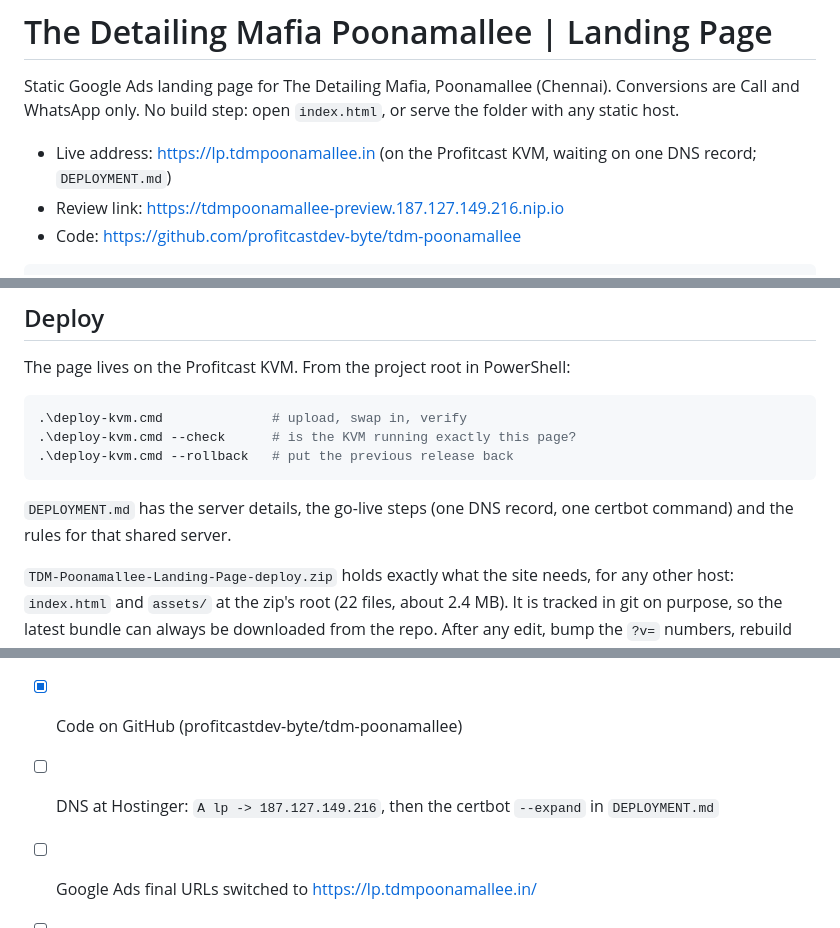
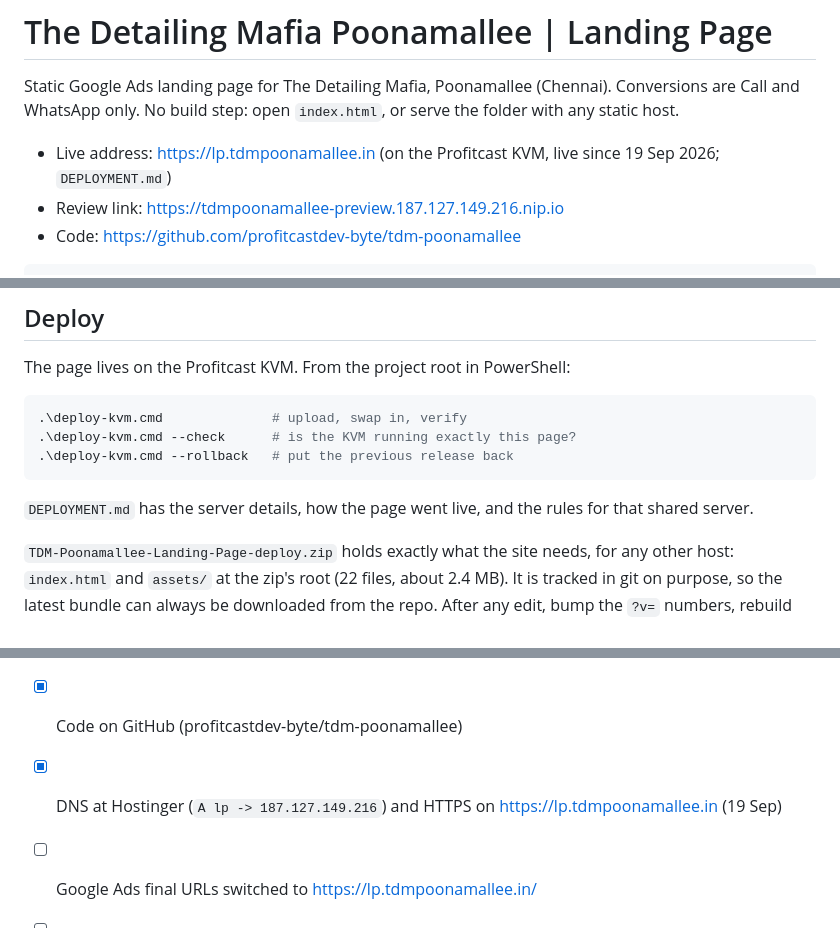
Before and after one commit to profitcastdev-byte/tdm-poonamallee, a Markdown page: README.md, 3 parts joined by grey strips. Rendered like a GitHub page.

````diff
--- a/README.md
+++ b/README.md
@@ -4,8 +4,8 @@ Static Google Ads landing page for The Detailing Mafia, Poonamallee (Chennai).
 Conversions are Call and WhatsApp only. No build step: open `index.html`, or
 serve the folder with any static host.
 
-- Live address: <https://lp.tdmpoonamallee.in> (on the Profitcast KVM, waiting on
-  one DNS record; `DEPLOYMENT.md`)
+- Live address: <https://lp.tdmpoonamallee.in> (on the Profitcast KVM, live since
+  19 Sep 2026; `DEPLOYMENT.md`)
 - Review link: <https://tdmpoonamallee-preview.187.127.149.216.nip.io>
 - Code: <https://github.com/profitcastdev-byte/tdm-poonamallee>
 
@@ -33,8 +33,8 @@ The page lives on the Profitcast KVM. From the project root in PowerShell:
 .\deploy-kvm.cmd --rollback   # put the previous release back
 ```
 
-`DEPLOYMENT.md` has the server details, the go-live steps (one DNS record, one
-certbot command) and the rules for that shared server.
+`DEPLOYMENT.md` has the server details, how the page went live, and the rules
+for that shared server.
 
 `TDM-Poonamallee-Landing-Page-deploy.zip` holds exactly what the site needs, for
 any other host: `index.html` and `assets/` at the zip's root (22 files, about
@@ -224,7 +224,7 @@ reveal would never fire. The wipe lives on the element's first child for that re
 - [x] Launch QA (`audit-report.md`, 19 Sep): deploy-ready
 - [x] On the Profitcast KVM with HTTPS at the review link (`DEPLOYMENT.md`)
 - [x] Code on GitHub (profitcastdev-byte/tdm-poonamallee)
-- [ ] DNS at Hostinger: `A lp -> 187.127.149.216`, then the certbot `--expand` in `DEPLOYMENT.md`
+- [x] DNS at Hostinger (`A lp -> 187.127.149.216`) and HTTPS on https://lp.tdmpoonamallee.in (19 Sep)
 - [ ] Google Ads final URLs switched to https://lp.tdmpoonamallee.in/
 - [ ] After launch: verify both conversions in Google Tag Assistant
 - [ ] Final FAQ answers 2 to 6 (or confirm the brief-sourced ones)
````
Also changed, not shown: DEPLOYMENT.md (+30 -35 lines), audit-report.md (+6 -9 lines).
